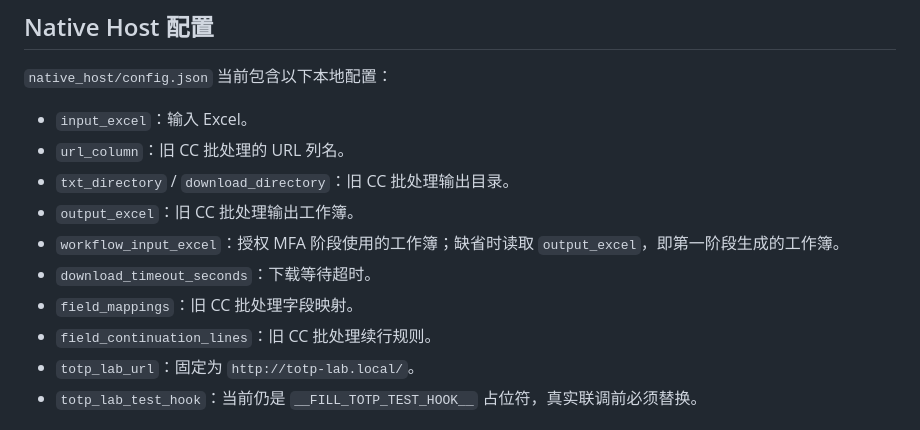
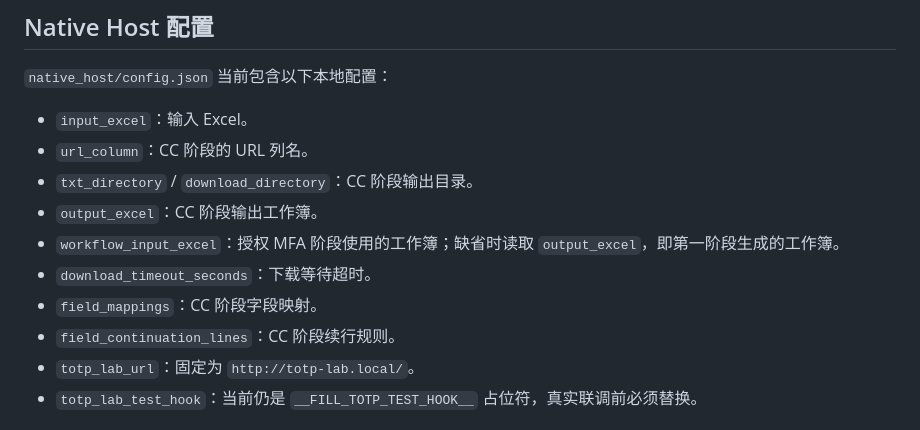
Before and after one commit to deepseekgaga/WhalesTest, a Markdown page: README.md, the part around the change. GitHub-like rendering.

Commit message:
Finalize the single-extension two-stage workflow
The implementation now documents the one-extension two-button flow, the CC output workbook handoff, and the per-click MFA reset to the header boundary. Packaging remains a single authorized MFA workflow ZIP and the existing Native Host registration is unchanged.\n\nConstraint: The user requested one extension with manual stage control\nRejected: Add a second package or Native Host | would contradict the revised architecture\nConfidence: high\nScope-risk: narrow\nReversibility: clean\nDirective: Keep README data-flow wording aligned with native_host/config.json\nTested: Native Host 96/96, Python integration 16/16, Node extension 245/245, syntax 36 files, compileall, package and permission scans\nNot-tested: Live Chrome target-page E2E with production selectors and auth origin placeholders

```diff
--- a/README.md
+++ b/README.md
@@ -55,13 +55,13 @@ powershell -ExecutionPolicy Bypass -File .\scripts\verify-install.ps1 -Extension
 `native_host/config.json` 当前包含以下本地配置：
 
 - `input_excel`：输入 Excel。
-- `url_column`：旧 CC 批处理的 URL 列名。
-- `txt_directory` / `download_directory`：旧 CC 批处理输出目录。
-- `output_excel`：旧 CC 批处理输出工作簿。
+- `url_column`：CC 阶段的 URL 列名。
+- `txt_directory` / `download_directory`：CC 阶段输出目录。
+- `output_excel`：CC 阶段输出工作簿。
 - `workflow_input_excel`：授权 MFA 阶段使用的工作簿；缺省时读取 `output_excel`，即第一阶段生成的工作簿。
 - `download_timeout_seconds`：下载等待超时。
-- `field_mappings`：旧 CC 批处理字段映射。
-- `field_continuation_lines`：旧 CC 批处理续行规则。
+- `field_mappings`：CC 阶段字段映射。
+- `field_continuation_lines`：CC 阶段续行规则。
 - `totp_lab_url`：固定为 `http://totp-lab.local/`。
 - `totp_lab_test_hook`：当前仍是 `__FILL_TOTP_TEST_HOOK__` 占位符，真实联调前必须替换。
 
```
